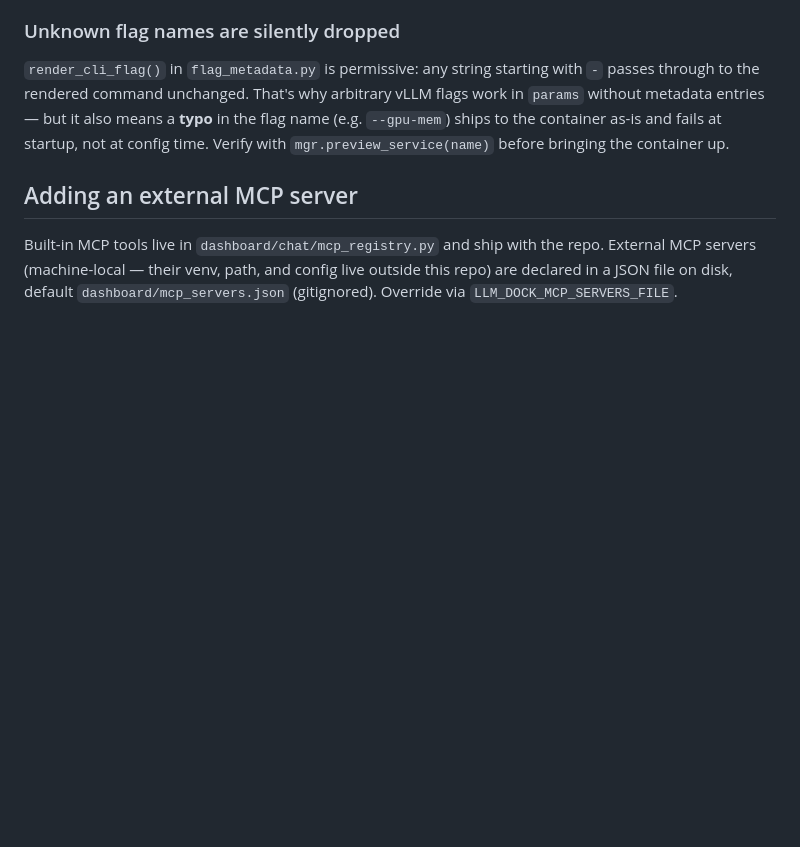
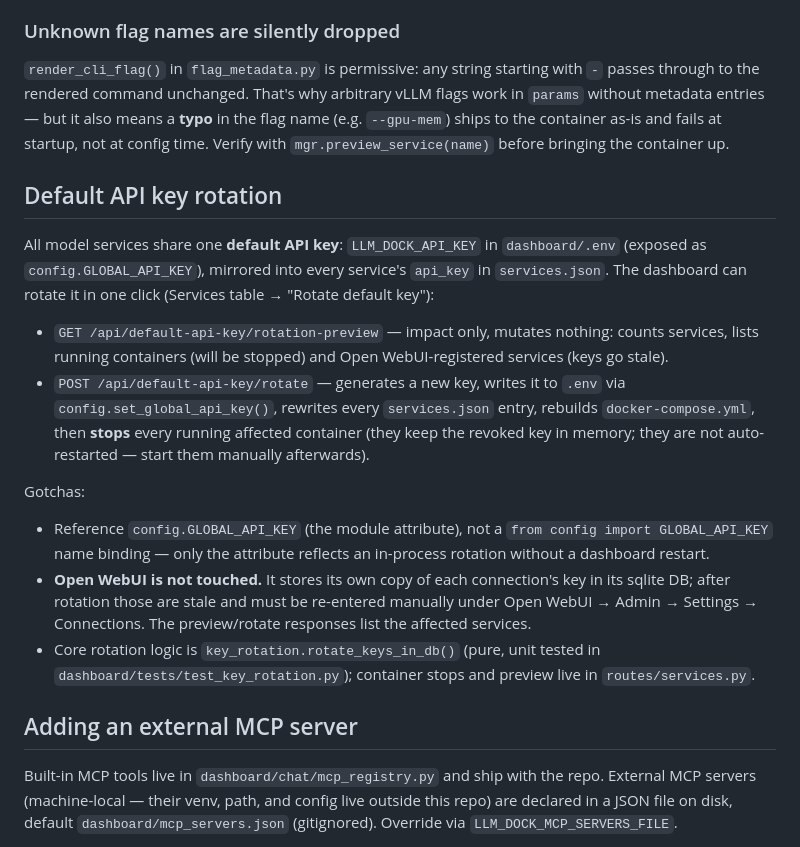
Before and after one commit to teo-mateo/llm-dock, a Markdown page: CLAUDE.md, the part around the change. GitHub-like rendering; blank space fills up the shorter version.

Commit message:
docs(claude-md): document default API key rotation

```diff
--- a/CLAUDE.md
+++ b/CLAUDE.md
@@ -86,6 +86,35 @@ entries — but it also means a **typo** in the flag name (e.g. `--gpu-mem`)
 ships to the container as-is and fails at startup, not at config time.
 Verify with `mgr.preview_service(name)` before bringing the container up.
 
+## Default API key rotation
+
+All model services share one **default API key**: `LLM_DOCK_API_KEY` in
+`dashboard/.env` (exposed as `config.GLOBAL_API_KEY`), mirrored into every
+service's `api_key` in `services.json`. The dashboard can rotate it in one
+click (Services table → "Rotate default key"):
+
+- `GET /api/default-api-key/rotation-preview` — impact only, mutates
+  nothing: counts services, lists running containers (will be stopped) and
+  Open WebUI-registered services (keys go stale).
+- `POST /api/default-api-key/rotate` — generates a new key, writes it to
+  `.env` via `config.set_global_api_key()`, rewrites every `services.json`
+  entry, rebuilds `docker-compose.yml`, then **stops** every running
+  affected container (they keep the revoked key in memory; they are not
+  auto-restarted — start them manually afterwards).
+
+Gotchas:
+
+- Reference `config.GLOBAL_API_KEY` (the module attribute), not a
+  `from config import GLOBAL_API_KEY` name binding — only the attribute
+  reflects an in-process rotation without a dashboard restart.
+- **Open WebUI is not touched.** It stores its own copy of each
+  connection's key in its sqlite DB; after rotation those are stale and
+  must be re-entered manually under Open WebUI → Admin → Settings →
+  Connections. The preview/rotate responses list the affected services.
+- Core rotation logic is `key_rotation.rotate_keys_in_db()` (pure, unit
+  tested in `dashboard/tests/test_key_rotation.py`); container stops and
+  preview live in `routes/services.py`.
+
 ## Adding an external MCP server
 
 Built-in MCP tools live in `dashboard/chat/mcp_registry.py` and ship with
```
